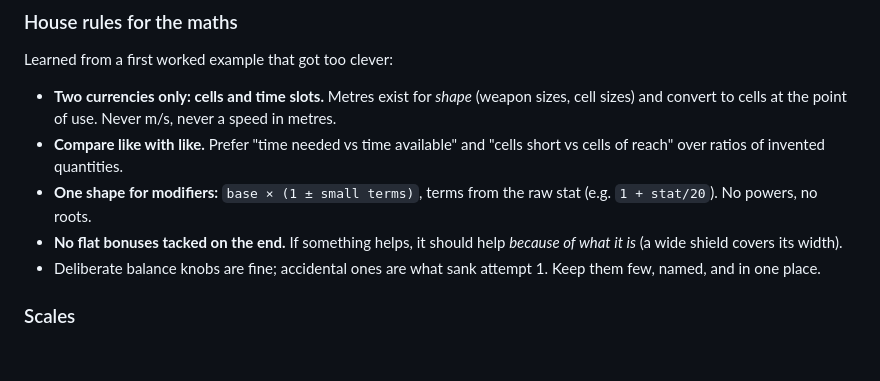
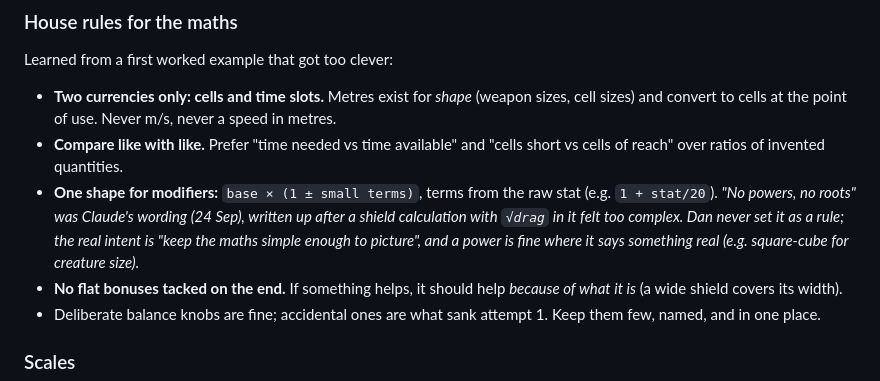
Before and after one commit to Jedama/drakborgen, a Markdown page: design.md, the part around the change. Drawn GitHub-style; blank space fills up the shorter version.

Commit message:
Force model review: round-two response
Responds to the Combat Systems Review: run-up moves into speed; the
lever pivots on the joint the card names; the body arrives at hand
speed while only the weapon's own weight gets the lever, so the sweet
spot appears; thrusts keep the whole weapon with a grip-capped body
share; power-to-weight moves into timing with a square-cube size
baseline. Also marks "no powers, no roots" in design.md as Claude's
wording rather than a rule Dan set.

Co-Authored-By: Claude Opus 5.5 <noreply@anthropic.com>

```diff
--- a/design.md
+++ b/design.md
@@ -1612,7 +1612,10 @@ Learned from a first worked example that got too clever:
 - **Compare like with like.** Prefer "time needed vs time available" and "cells short vs
   cells of reach" over ratios of invented quantities.
 - **One shape for modifiers:** `base × (1 ± small terms)`, terms from the raw stat (e.g.
-  `1 + stat/20`). No powers, no roots.
+  `1 + stat/20`). *"No powers, no roots" was Claude's wording (24 Sep), written up after
+  a shield calculation with `√drag` in it felt too complex. Dan never set it as a rule; the
+  real intent is "keep the maths simple enough to picture", and a power is fine where it
+  says something real (e.g. square-cube for creature size).*
 - **No flat bonuses tacked on the end.** If something helps, it should help *because of
   what it is* (a wide shield covers its width).
 - Deliberate balance knobs are fine; accidental ones are what sank attempt 1. Keep them
```
Also changed, not shown: force-model-review.md (+4 -0 lines).
